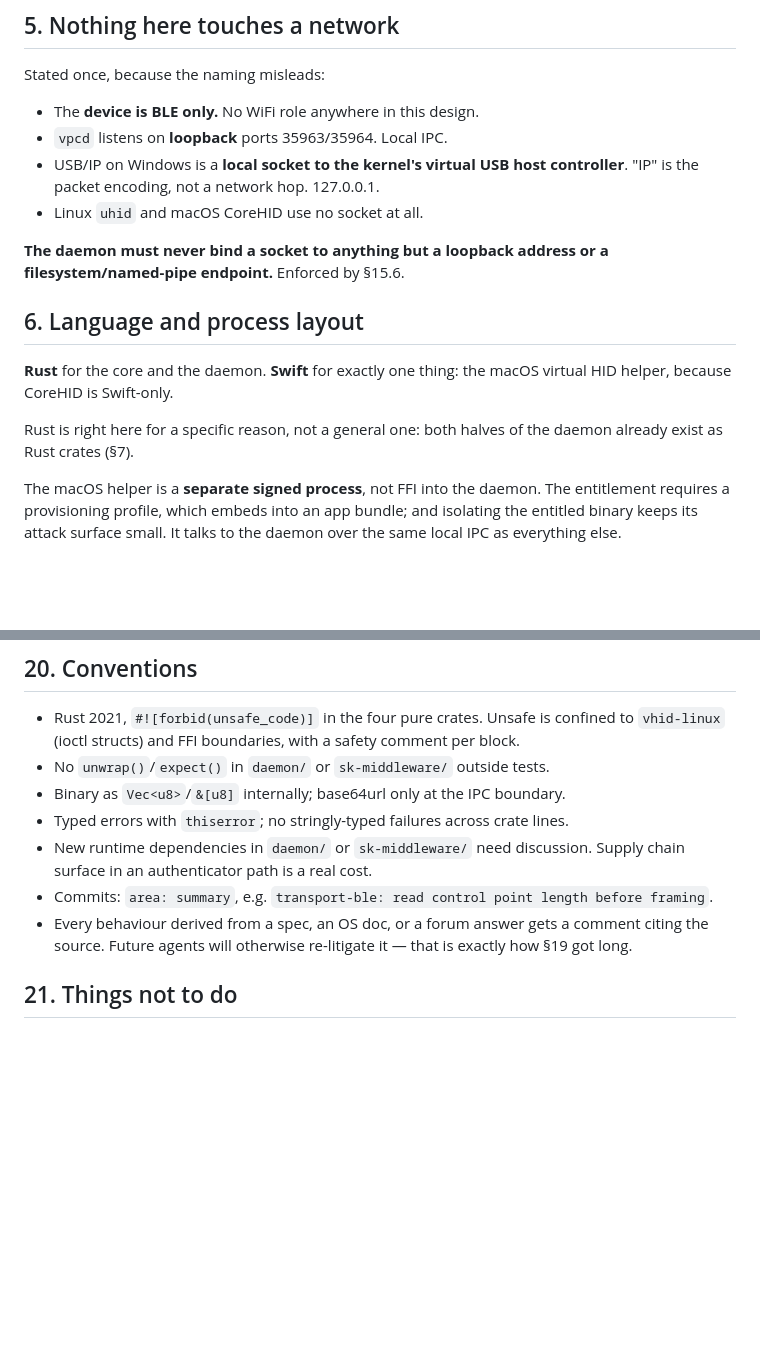
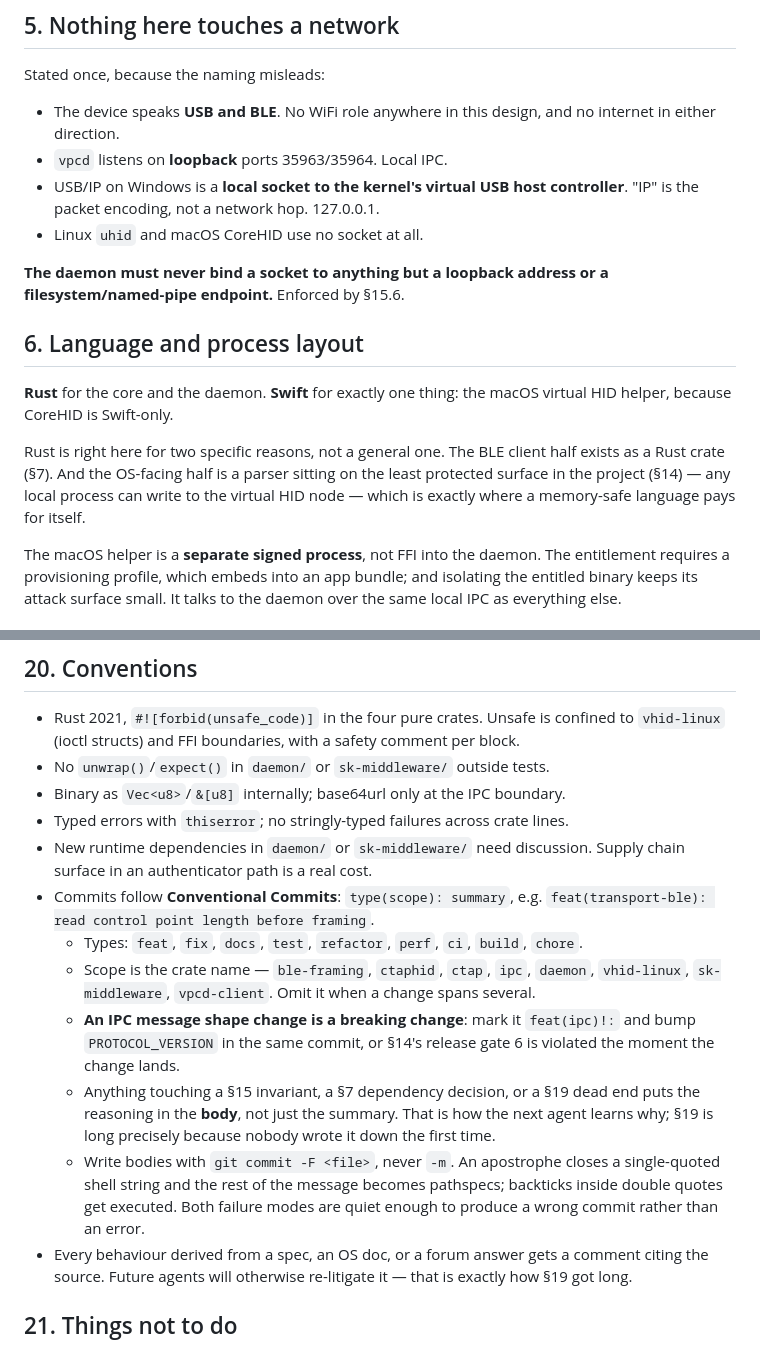
Before and after one commit to alphaseneca/cryptick-token-daemon, a Markdown page: PROJECT.md, 2 parts joined by grey strips. Drawn GitHub-style; blank space fills up the shorter version.

Commit message:
docs: adopt Conventional Commits and fix stale transport claims
Section 20 specified `area: summary`, which the repo no longer follows.
Replaces it with Conventional Commits, plus three things that were
convention rather than rule:

- an IPC message shape change is breaking, so it is marked feat(ipc)!
  and bumps PROTOCOL_VERSION in the same commit, which ties it to
  section 14's release gate 6 instead of leaving it to etiquette
- changes to a section 15 invariant, a section 7 dependency decision or
  a section 19 dead end put the reasoning in the body
- bodies go through `git commit -F`, never `-m`: an apostrophe closes a
  single-quoted shell string and the rest becomes pathspecs, and
  backticks inside double quotes are executed. Both fail quietly enough
  to produce a wrong commit rather than an error.

Also corrects two claims that went stale earlier:

- section 5 still described the device as BLE only, contradicting
  section 1 after the dual-transport rewrite
- section 6 justified Rust by saying both halves of the daemon already
  exist as crates, which stopped being true when soft-fido2-transport
  was rejected and ctaphid was written by hand

```diff
--- a/PROJECT.md
+++ b/PROJECT.md
@@ -138,7 +138,8 @@ to do.
 
 Stated once, because the naming misleads:
 
-- The **device is BLE only.** No WiFi role anywhere in this design.
+- The device speaks **USB and BLE**. No WiFi role anywhere in this design,
+  and no internet in either direction.
 - `vpcd` listens on **loopback** ports 35963/35964. Local IPC.
 - USB/IP on Windows is a **local socket to the kernel's virtual USB host
   controller**. "IP" is the packet encoding, not a network hop. 127.0.0.1.
@@ -152,8 +153,11 @@ filesystem/named-pipe endpoint.** Enforced by §15.6.
 **Rust** for the core and the daemon. **Swift** for exactly one thing: the macOS
 virtual HID helper, because CoreHID is Swift-only.
 
-Rust is right here for a specific reason, not a general one: both halves of the
-daemon already exist as Rust crates (§7).
+Rust is right here for two specific reasons, not a general one. The BLE client
+half exists as a Rust crate (§7). And the OS-facing half is a parser sitting on
+the least protected surface in the project (§14) — any local process can write
+to the virtual HID node — which is exactly where a memory-safe language pays
+for itself.
 
 The macOS helper is a **separate signed process**, not FFI into the daemon. The
 entitlement requires a provisioning profile, which embeds into an app bundle; and
@@ -928,7 +932,24 @@ Do not guess. Test and record the answer here.
 - Typed errors with `thiserror`; no stringly-typed failures across crate lines.
 - New runtime dependencies in `daemon/` or `sk-middleware/` need discussion.
   Supply chain surface in an authenticator path is a real cost.
-- Commits: `area: summary`, e.g. `transport-ble: read control point length before framing`.
+- Commits follow **Conventional Commits**: `type(scope): summary`, e.g.
+  `feat(transport-ble): read control point length before framing`.
+  - Types: `feat`, `fix`, `docs`, `test`, `refactor`, `perf`, `ci`, `build`,
+    `chore`.
+  - Scope is the crate name — `ble-framing`, `ctaphid`, `ctap`, `ipc`, `daemon`,
+    `vhid-linux`, `sk-middleware`, `vpcd-client`. Omit it when a change spans
+    several.
+  - **An IPC message shape change is a breaking change**: mark it `feat(ipc)!:`
+    and bump `PROTOCOL_VERSION` in the same commit, or §14's release gate 6 is
+    violated the moment the change lands.
+  - Anything touching a §15 invariant, a §7 dependency decision, or a §19 dead
+    end puts the reasoning in the **body**, not just the summary. That is how
+    the next agent learns why; §19 is long precisely because nobody wrote it
+    down the first time.
+  - Write bodies with `git commit -F <file>`, never `-m`. An apostrophe closes
+    a single-quoted shell string and the rest of the message becomes pathspecs;
+    backticks inside double quotes get executed. Both failure modes are quiet
+    enough to produce a wrong commit rather than an error.
 - Every behaviour derived from a spec, an OS doc, or a forum answer gets a comment
   citing the source. Future agents will otherwise re-litigate it — that is exactly
   how §19 got long.
```
